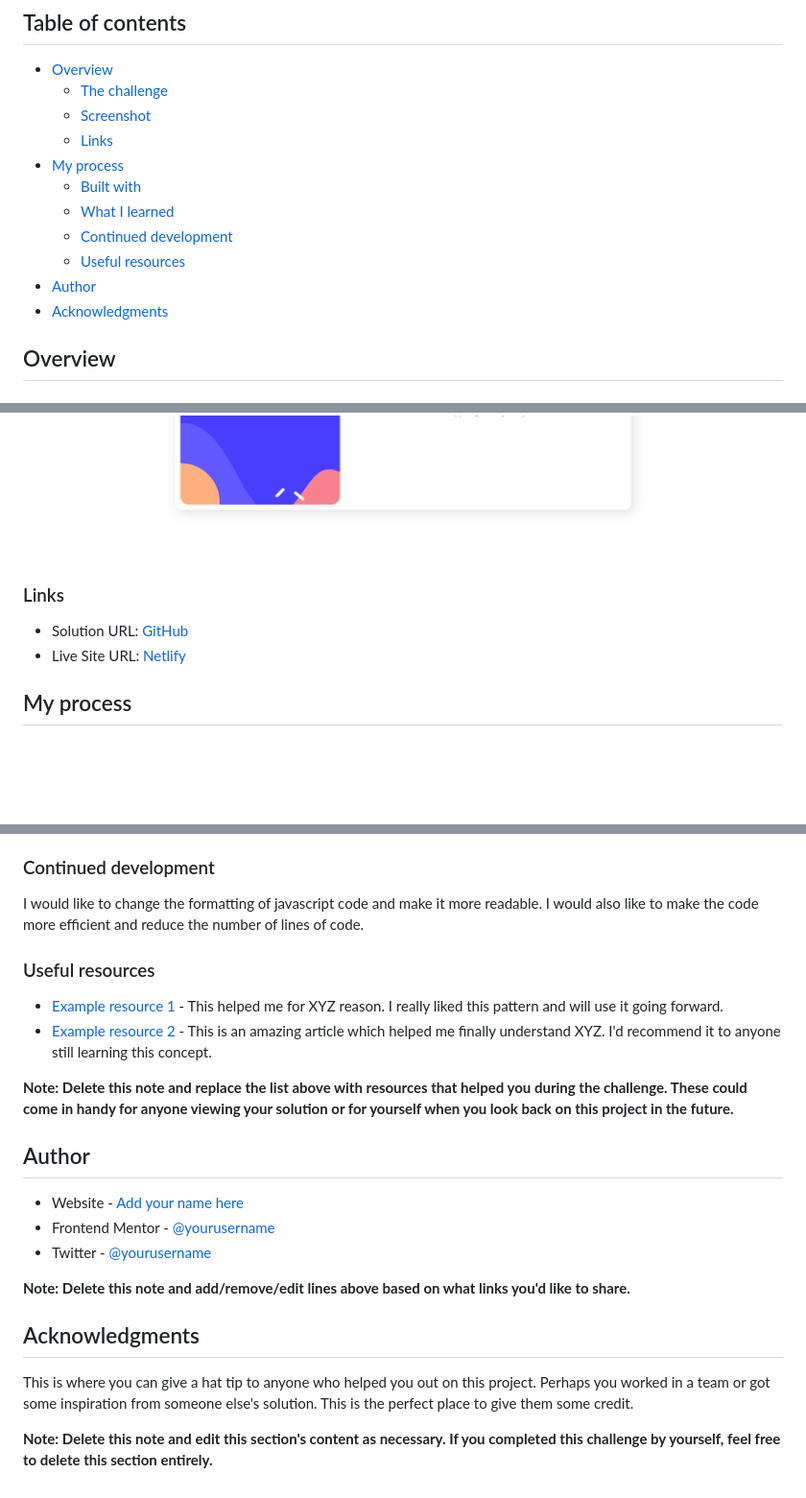
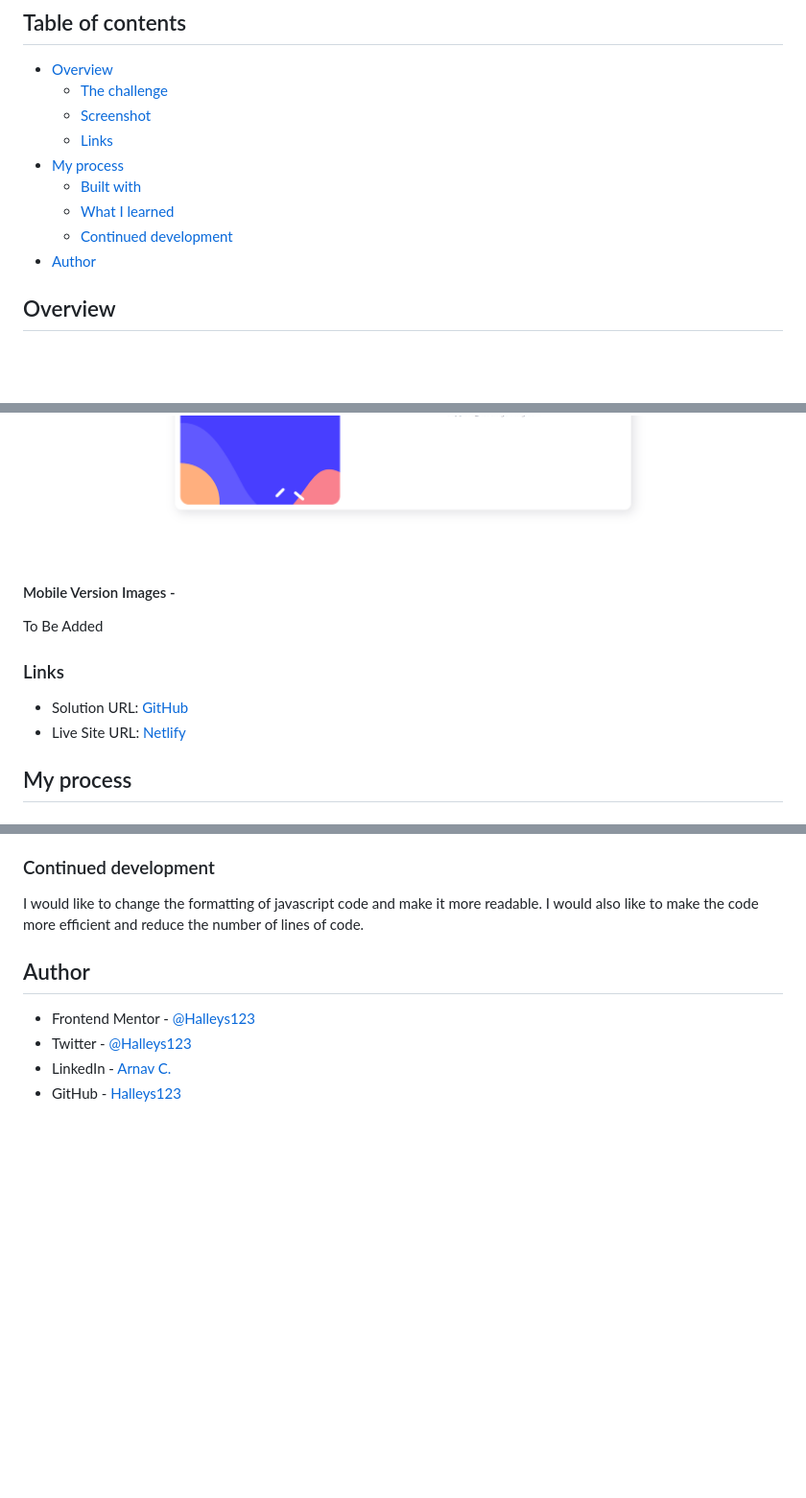
Before and after one commit to Halleys123/multi-step-form-main-frontendmentor, a Markdown page: README.md, 3 parts joined by grey strips. Shown at 96% size. Rendered like a GitHub page; blank space fills up the shorter version.

Commit message:
more changes to readme

```diff
--- a/README.md
+++ b/README.md
@@ -10,9 +10,7 @@
   - [Built with](#built-with)
   - [What I learned](#what-i-learned)
   - [Continued development](#continued-development)
-  - [Useful resources](#useful-resources)
 - [Author](#author)
-- [Acknowledgments](#acknowledgments)
 
 ## Overview
 
@@ -58,5 +56,9 @@ Users should be able to:
 ![Page 4 - Summary - Yearly](./screenshots/Desktop%20-%20Step%204%20-%20Finalizing%20-%20Yearly.png)
 ![Page 4 - Summary - Thanks](./screenshots/Desktop%20-%20Step%204%20-%20Thanks.png)
 
+#### Mobile Version Images -
+
+To Be Added
+
 ### Links
 
@@ -94,23 +96,9 @@ Some of the few things I learnt and revised are:
 
 I would like to change the formatting of javascript code and make it more readable. I would also like to make the code more efficient and reduce the number of lines of code.
 
-### Useful resources
-
-- [Example resource 1](https://www.example.com) - This helped me for XYZ reason. I really liked this pattern and will use it going forward.
-- [Example resource 2](https://www.example.com) - This is an amazing article which helped me finally understand XYZ. I'd recommend it to anyone still learning this concept.
-
-**Note: Delete this note and replace the list above with resources that helped you during the challenge. These could come in handy for anyone viewing your solution or for yourself when you look back on this project in the future.**
-
 ## Author
 
-- Website - [Add your name here](https://www.your-site.com)
-- Frontend Mentor - [@yourusername](https://www.frontendmentor.io/profile/yourusername)
-- Twitter - [@yourusername](https://www.twitter.com/yourusername)
-
-**Note: Delete this note and add/remove/edit lines above based on what links you'd like to share.**
-
-## Acknowledgments
-
-This is where you can give a hat tip to anyone who helped you out on this project. Perhaps you worked in a team or got some inspiration from someone else's solution. This is the perfect place to give them some credit.
-
-**Note: Delete this note and edit this section's content as necessary. If you completed this challenge by yourself, feel free to delete this section entirely.**
+- Frontend Mentor - [@Halleys123](https://www.frontendmentor.io/profile/Halleys123)
+- Twitter - [@Halleys123](https://twitter.com/ArnavChhabra3)
+- LinkedIn - [Arnav C.](https://www.linkedin.com/in/arnav-c-51072316b/)
+- GitHub - [Halleys123](https://github.com/Halleys123)
```
Also changed, not shown: other parts of README.md (+5 -5 lines).
